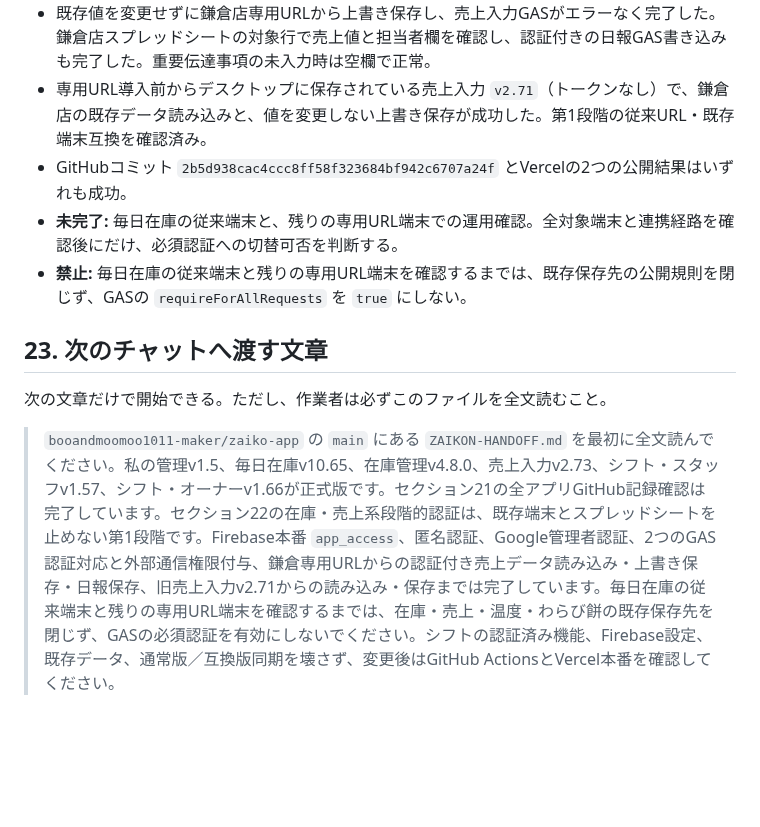
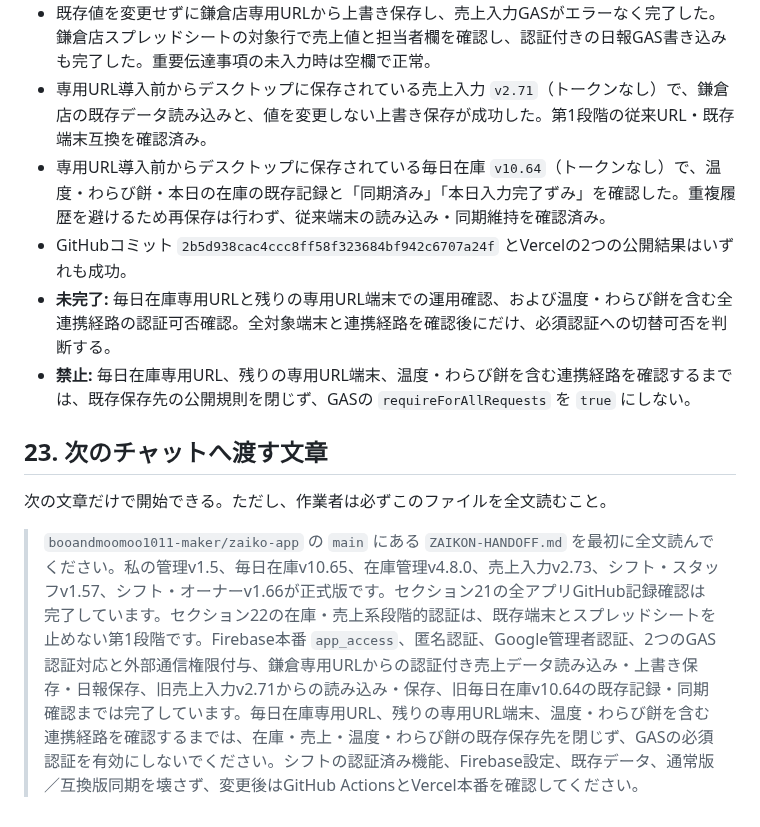
Before and after one commit to booandmoomoo1011-maker/zaiko-app, a Markdown page: ZAIKON-HANDOFF.md, the part around the change. Rendered like a GitHub page; blank space fills up the shorter version.

Commit message:
docs: record legacy daily inventory compatibility

```diff
--- a/ZAIKON-HANDOFF.md
+++ b/ZAIKON-HANDOFF.md
@@ -554,12 +554,13 @@
 - 売上入力GASと日報GASの両プロジェクトで、`UrlFetchApp` の外部通信権限をGoogle管理アカウントから付与し、権限確認用関数の実行完了を確認済み。
 - 既存値を変更せずに鎌倉店専用URLから上書き保存し、売上入力GASがエラーなく完了した。鎌倉店スプレッドシートの対象行で売上値と担当者欄を確認し、認証付きの日報GAS書き込みも完了した。重要伝達事項の未入力時は空欄で正常。
 - 専用URL導入前からデスクトップに保存されている売上入力 `v2.71`（トークンなし）で、鎌倉店の既存データ読み込みと、値を変更しない上書き保存が成功した。第1段階の従来URL・既存端末互換を確認済み。
+- 専用URL導入前からデスクトップに保存されている毎日在庫 `v10.64`（トークンなし）で、温度・わらび餅・本日の在庫の既存記録と「同期済み」「本日入力完了ずみ」を確認した。重複履歴を避けるため再保存は行わず、従来端末の読み込み・同期維持を確認済み。
 - GitHubコミット `2b5d938cac4ccc8ff58f323684bf942c6707a24f` とVercelの2つの公開結果はいずれも成功。
-- **未完了:** 毎日在庫の従来端末と、残りの専用URL端末での運用確認。全対象端末と連携経路を確認後にだけ、必須認証への切替可否を判断する。
-- **禁止:** 毎日在庫の従来端末と残りの専用URL端末を確認するまでは、既存保存先の公開規則を閉じず、GASの `requireForAllRequests` を `true` にしない。
+- **未完了:** 毎日在庫専用URLと残りの専用URL端末での運用確認、および温度・わらび餅を含む全連携経路の認証可否確認。全対象端末と連携経路を確認後にだけ、必須認証への切替可否を判断する。
+- **禁止:** 毎日在庫専用URL、残りの専用URL端末、温度・わらび餅を含む連携経路を確認するまでは、既存保存先の公開規則を閉じず、GASの `requireForAllRequests` を `true` にしない。
 
 ## 23. 次のチャットへ渡す文章
 
 次の文章だけで開始できる。ただし、作業者は必ずこのファイルを全文読むこと。
 
-> `booandmoomoo1011-maker/zaiko-app` の `main` にある `ZAIKON-HANDOFF.md` を最初に全文読んでください。私の管理v1.5、毎日在庫v10.65、在庫管理v4.8.0、売上入力v2.73、シフト・スタッフv1.57、シフト・オーナーv1.66が正式版です。セクション21の全アプリGitHub記録確認は完了しています。セクション22の在庫・売上系段階的認証は、既存端末とスプレッドシートを止めない第1段階です。Firebase本番 `app_access`、匿名認証、Google管理者認証、2つのGAS認証対応と外部通信権限付与、鎌倉専用URLからの認証付き売上データ読み込み・上書き保存・日報保存、旧売上入力v2.71からの読み込み・保存までは完了しています。毎日在庫の従来端末と残りの専用URL端末を確認するまでは、在庫・売上・温度・わらび餅の既存保存先を閉じず、GASの必須認証を有効にしないでください。シフトの認証済み機能、Firebase設定、既存データ、通常版／互換版同期を壊さず、変更後はGitHub ActionsとVercel本番を確認してください。
+> `booandmoomoo1011-maker/zaiko-app` の `main` にある `ZAIKON-HANDOFF.md` を最初に全文読んでください。私の管理v1.5、毎日在庫v10.65、在庫管理v4.8.0、売上入力v2.73、シフト・スタッフv1.57、シフト・オーナーv1.66が正式版です。セクション21の全アプリGitHub記録確認は完了しています。セクション22の在庫・売上系段階的認証は、既存端末とスプレッドシートを止めない第1段階です。Firebase本番 `app_access`、匿名認証、Google管理者認証、2つのGAS認証対応と外部通信権限付与、鎌倉専用URLからの認証付き売上データ読み込み・上書き保存・日報保存、旧売上入力v2.71からの読み込み・保存、旧毎日在庫v10.64の既存記録・同期確認までは完了しています。毎日在庫専用URL、残りの専用URL端末、温度・わらび餅を含む連携経路を確認するまでは、在庫・売上・温度・わらび餅の既存保存先を閉じず、GASの必須認証を有効にしないでください。シフトの認証済み機能、Firebase設定、既存データ、通常版／互換版同期を壊さず、変更後はGitHub ActionsとVercel本番を確認してください。
```
